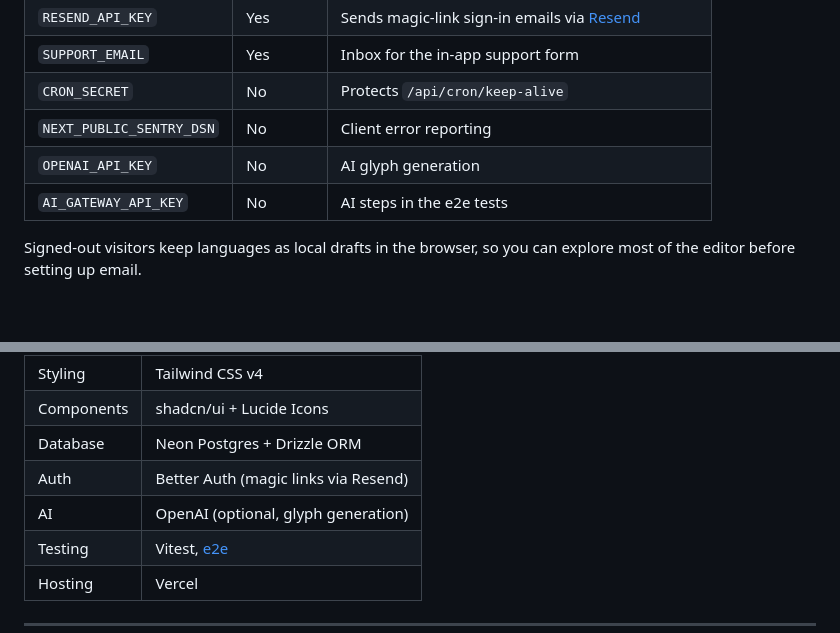
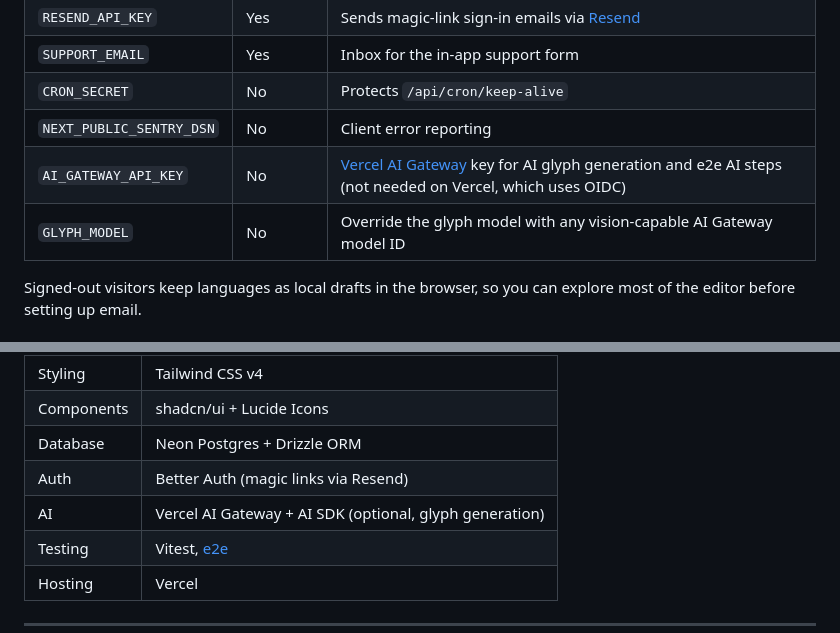
Before and after one commit to coreyhaines31/conlang, a Markdown page: README.md, 2 parts joined by grey strips. GitHub-like rendering; blank space fills up the shorter version.

Commit message:
Document AI Gateway env vars for glyph generation
Co-Authored-By: Claude Opus 5.5 <noreply@anthropic.com>

```diff
--- a/README.md
+++ b/README.md
@@ -93,8 +93,8 @@ Copy `.env.example` to `.env.local` and fill it in:
 | `SUPPORT_EMAIL` | Yes | Inbox for the in-app support form |
 | `CRON_SECRET` | No | Protects `/api/cron/keep-alive` |
 | `NEXT_PUBLIC_SENTRY_DSN` | No | Client error reporting |
-| `OPENAI_API_KEY` | No | AI glyph generation |
-| `AI_GATEWAY_API_KEY` | No | AI steps in the e2e tests |
+| `AI_GATEWAY_API_KEY` | No | [Vercel AI Gateway](https://vercel.com/ai-gateway) key for AI glyph generation and e2e AI steps (not needed on Vercel, which uses OIDC) |
+| `GLYPH_MODEL` | No | Override the glyph model with any vision-capable AI Gateway model ID |
 
 Signed-out visitors keep languages as local drafts in the browser, so you can explore most of the editor before setting up email.
 
@@ -119,7 +119,7 @@ npx drizzle-kit push
 | Components | shadcn/ui + Lucide Icons |
 | Database | Neon Postgres + Drizzle ORM |
 | Auth | Better Auth (magic links via Resend) |
-| AI | OpenAI (optional, glyph generation) |
+| AI | Vercel AI Gateway + AI SDK (optional, glyph generation) |
 | Testing | Vitest, [e2e](https://tester.army/e2e) |
 | Hosting | Vercel |
 
```
Also changed, not shown: CLAUDE.md (+3 -3 lines).
